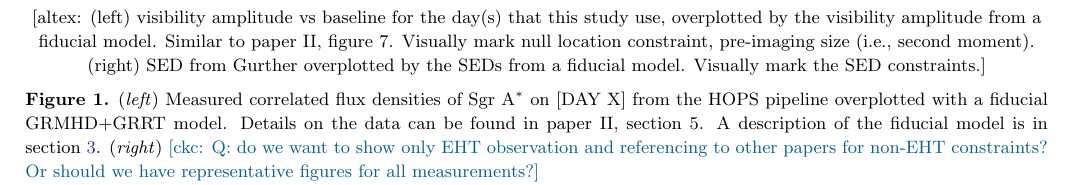
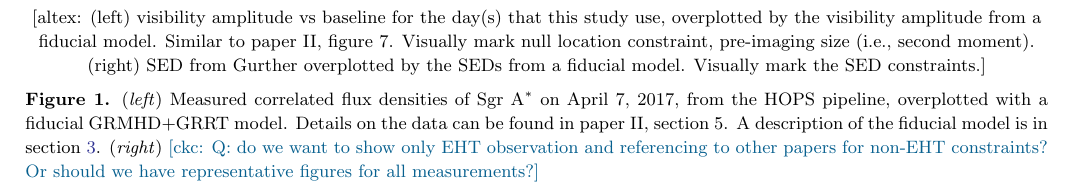
Before and after one commit to rndref/EHT_SGRA5, a LaTeX paper (main.tex, which reads observations.tex): part of page 5 of 30, cut so that both start at the same text. Compiled offline with pdfLaTeX.

Commit message:
Updates from overleaf

```diff
--- a/observations.tex
+++ b/observations.tex
@@ -29,11 +29,10 @@ Most observables are correlated over $\tau \sim $few $\times 100 G M/c^3$.  To o
     model.
     Visually mark the SED constraints.]
   \caption{(\emph{left}) Measured correlated flux densities of \sgra
-    on [DAY X] from the HOPS pipeline overplotted with a fiducial
+    on April 7, 2017, from the HOPS pipeline, overplotted with a fiducial
     GRMHD+GRRT model.
     Details on the data can be found in paper~II, section~5.
-    A description of the fiducial model is in
-    section~\ref{sec:models}.
+    A description of the fiducial model is in section~\ref{sec:models}.
     (\emph{right}) \ckc{Q: do we want to show only EHT observation and
       referencing to other papers for non-EHT constraints?
       Or should we have representative figures for all measurements?}}
```
